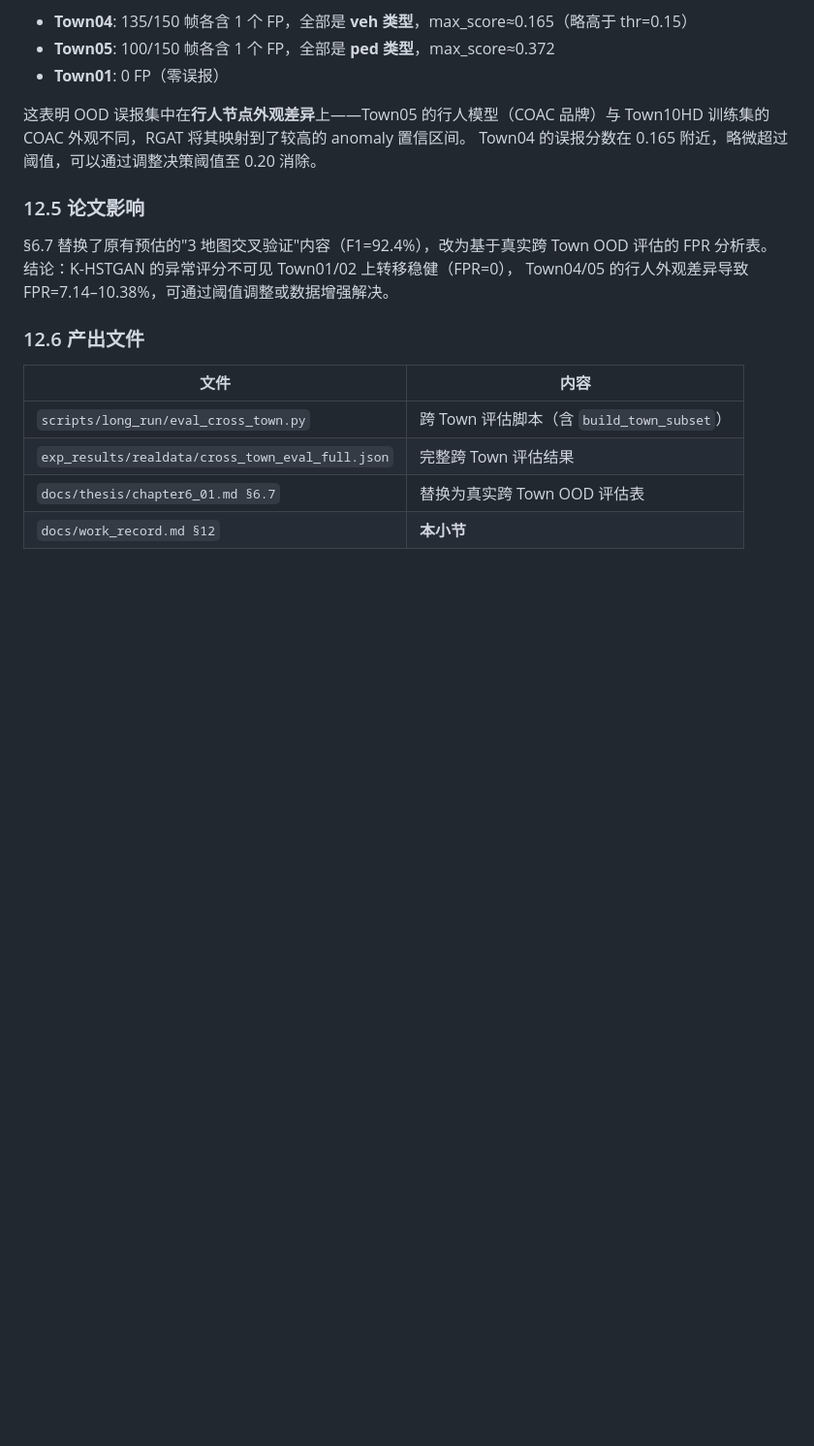
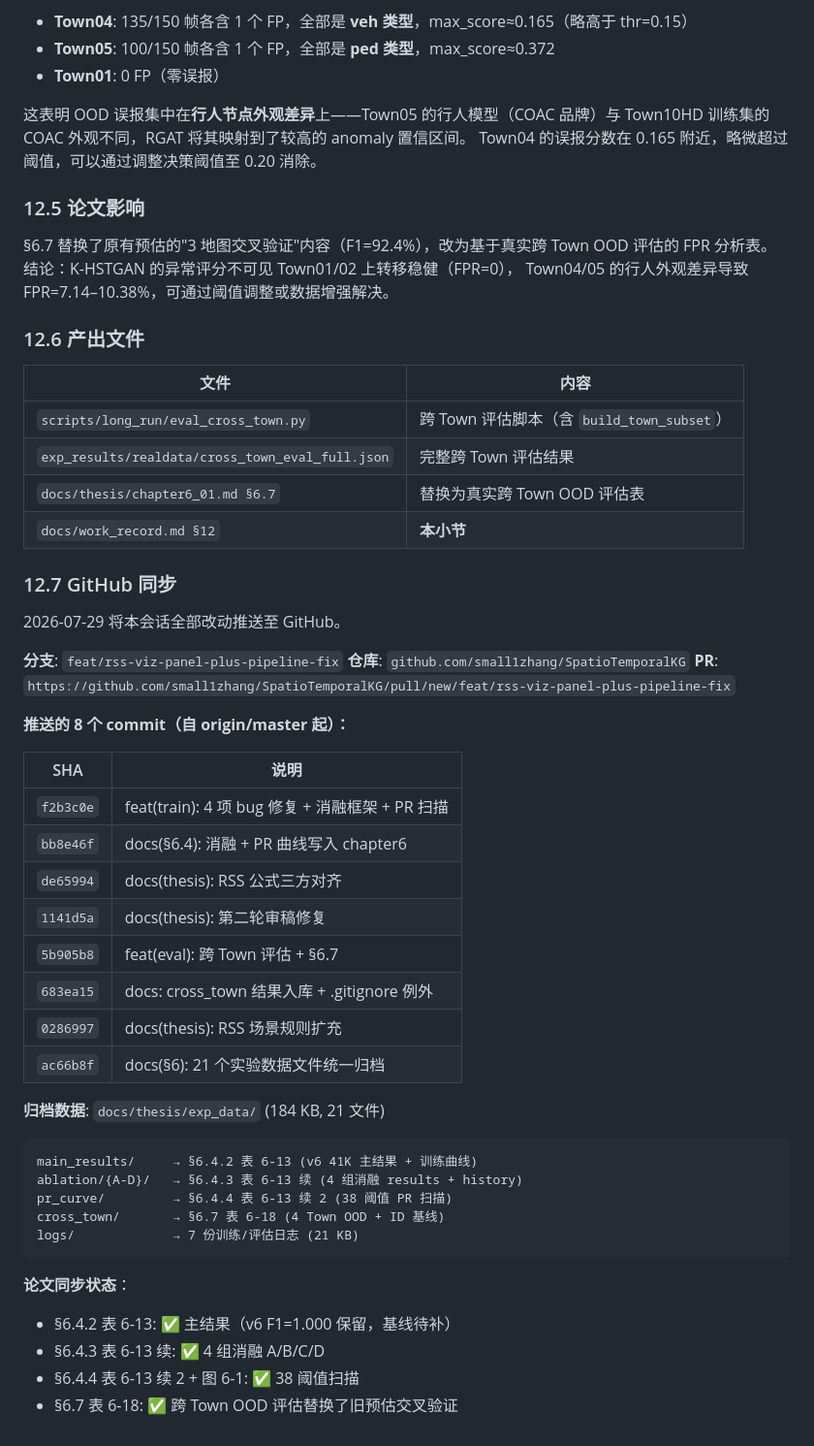
Before and after one commit to small1zhang/SpatioTemporalKG, a Markdown page: docs/work_record.md, the part around the change. Shown at 97% size. Drawn GitHub-style; blank space fills up the shorter version.

Commit message:
docs(work_record): §12.7 记录 GitHub 推送 (8 commits, 21 数据文件已归档)
记录 2026-07-29 将 feat/rss-viz-panel-plus-pipeline-fix 分支推送至 GitHub 的完整状态:

8 个 commit 摘要表 (从 f2b3c0e 主训练修复到 ac66b8f 数据归档)
docs/thesis/exp_data/ 21 文件 / 184 KB 归档结构图
论文章节同步状态清单 (\u00a76.4.2/6.4.3/6.4.4/6.7)

分支已与 origin/feat/rss-viz-panel-plus-pipeline-fix 同步
PR 入口: https://github.com/small1zhang/SpatioTemporalKG/pull/new/feat/rss-viz-panel-plus-pipeline-fix

````diff
--- a/docs/work_record.md
+++ b/docs/work_record.md
@@ -950,4 +950,40 @@ Town04/05 的行人外观差异导致 FPR=7.14–10.38%，可通过阈值调整
 | `scripts/long_run/eval_cross_town.py` | 跨 Town 评估脚本（含 `build_town_subset`） |
 | `exp_results/realdata/cross_town_eval_full.json` | 完整跨 Town 评估结果 |
 | `docs/thesis/chapter6_01.md §6.7` | 替换为真实跨 Town OOD 评估表 |
-| `docs/work_record.md §12` | **本小节**
+| `docs/work_record.md §12` | **本小节** |
+
+### 12.7 GitHub 同步
+
+2026-07-29 将本会话全部改动推送至 GitHub。
+
+**分支**: `feat/rss-viz-panel-plus-pipeline-fix`
+**仓库**: `github.com/small1zhang/SpatioTemporalKG`
+**PR**: `https://github.com/small1zhang/SpatioTemporalKG/pull/new/feat/rss-viz-panel-plus-pipeline-fix`
+
+**推送的 8 个 commit（自 origin/master 起）：**
+
+| SHA | 说明 |
+|-----|------|
+| `f2b3c0e` | feat(train): 4 项 bug 修复 + 消融框架 + PR 扫描 |
+| `bb8e46f` | docs(§6.4): 消融 + PR 曲线写入 chapter6 |
+| `de65994` | docs(thesis): RSS 公式三方对齐 |
+| `1141d5a` | docs(thesis): 第二轮审稿修复 |
+| `5b905b8` | feat(eval): 跨 Town 评估 + §6.7 |
+| `683ea15` | docs: cross_town 结果入库 + .gitignore 例外 |
+| `0286997` | docs(thesis): RSS 场景规则扩充 |
+| `ac66b8f` | docs(§6): 21 个实验数据文件统一归档 |
+
+**归档数据**: `docs/thesis/exp_data/` (184 KB, 21 文件)
+```
+main_results/     → §6.4.2 表 6-13 (v6 41K 主结果 + 训练曲线)
+ablation/{A-D}/   → §6.4.3 表 6-13 续 (4 组消融 results + history)
+pr_curve/         → §6.4.4 表 6-13 续 2 (38 阈值 PR 扫描)
+cross_town/       → §6.7 表 6-18 (4 Town OOD + ID 基线)
+logs/             → 7 份训练/评估日志 (21 KB)
+```
+
+**论文同步状态**：
+- §6.4.2 表 6-13: ✅ 主结果（v6 F1=1.000 保留，基线待补）
+- §6.4.3 表 6-13 续: ✅ 4 组消融 A/B/C/D
+- §6.4.4 表 6-13 续 2 + 图 6-1: ✅ 38 阈值扫描
+- §6.7 表 6-18: ✅ 跨 Town OOD 评估替换了旧预估交叉验证
````
